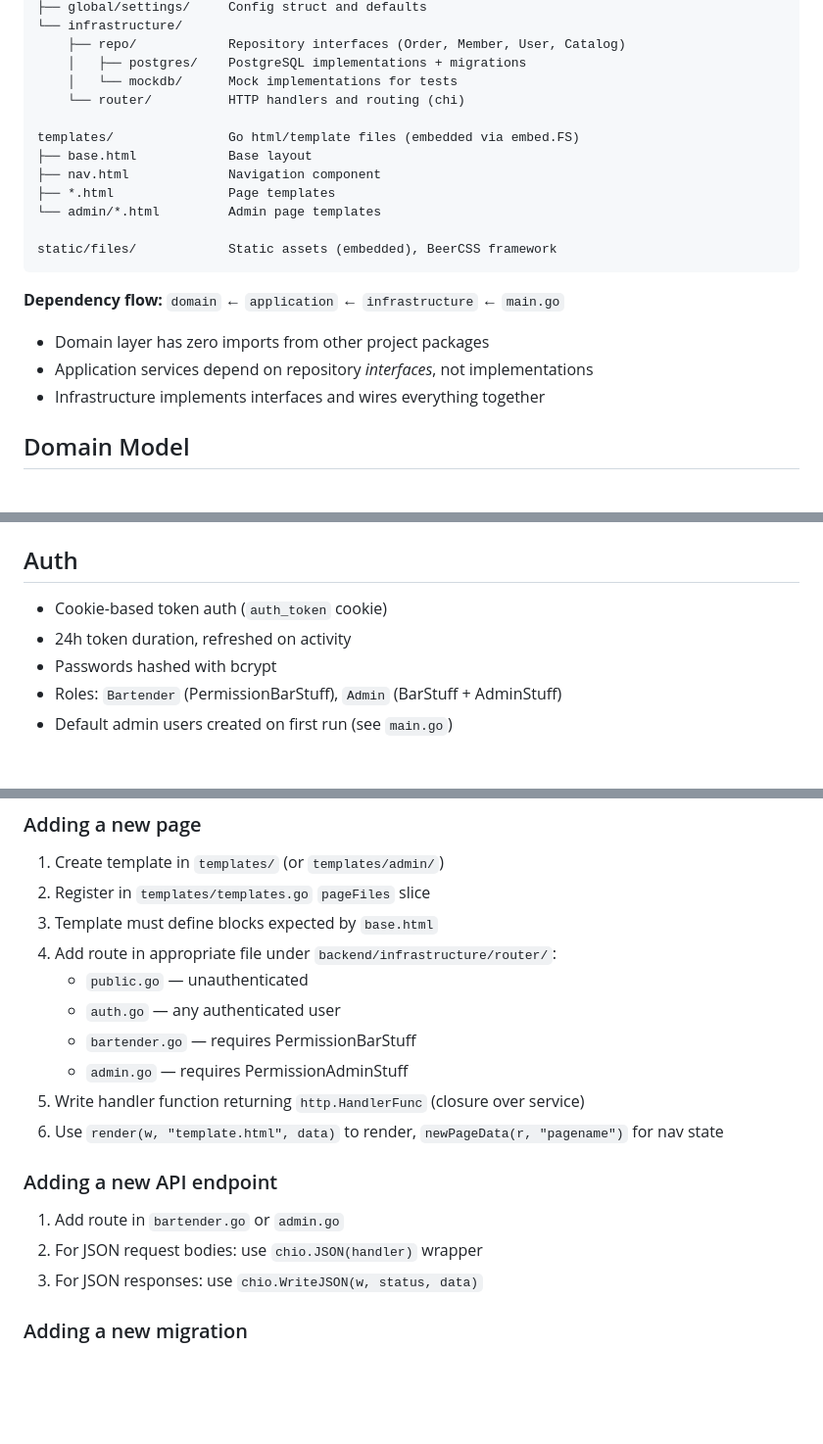
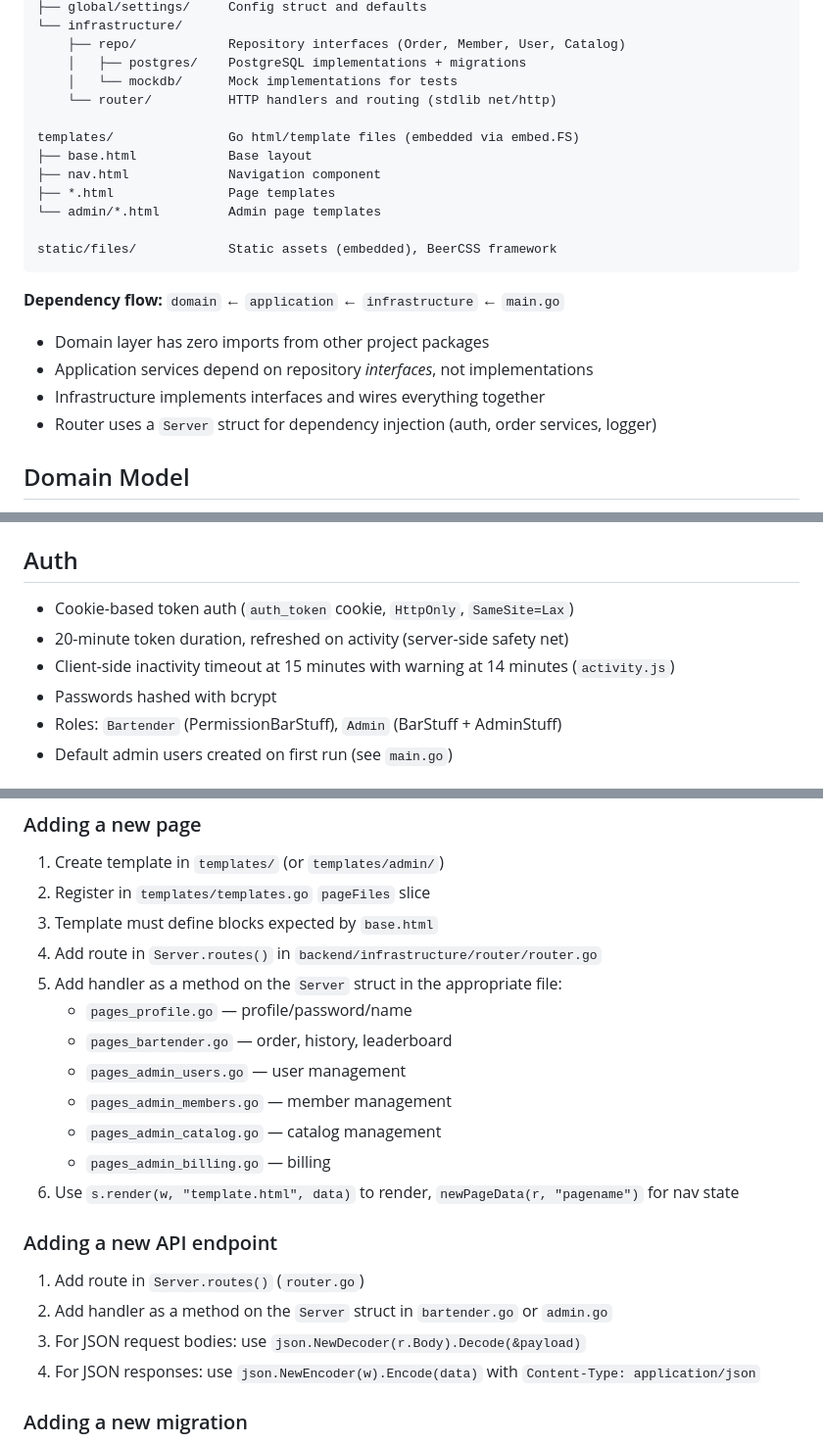
Before and after one commit to FallenTaters/streepjes, a Markdown page: README.md, 3 parts joined by grey strips. Shown at 98% size. Drawn GitHub-style; blank space fills up the shorter version.

```diff
--- a/README.md
+++ b/README.md
@@ -21,7 +21,7 @@ backend/
     ├── repo/            Repository interfaces (Order, Member, User, Catalog)
     │   ├── postgres/    PostgreSQL implementations + migrations
     │   └── mockdb/      Mock implementations for tests
-    └── router/          HTTP handlers and routing (chi)
+    └── router/          HTTP handlers and routing (stdlib net/http)
 
 templates/               Go html/template files (embedded via embed.FS)
 ├── base.html            Base layout
@@ -37,6 +37,7 @@ static/files/            Static assets (embedded), BeerCSS framework
 - Domain layer has zero imports from other project packages
 - Application services depend on repository _interfaces_, not implementations
 - Infrastructure implements interfaces and wires everything together
+- Router uses a `Server` struct for dependency injection (auth, order services, logger)
 
 ## Domain Model
 
@@ -50,8 +51,9 @@ static/files/            Static assets (embedded), BeerCSS framework
 
 ## Auth
 
-- Cookie-based token auth (`auth_token` cookie)
-- 24h token duration, refreshed on activity
+- Cookie-based token auth (`auth_token` cookie, `HttpOnly`, `SameSite=Lax`)
+- 20-minute token duration, refreshed on activity (server-side safety net)
+- Client-side inactivity timeout at 15 minutes with warning at 14 minutes (`activity.js`)
 - Passwords hashed with bcrypt
 - Roles: `Bartender` (PermissionBarStuff), `Admin` (BarStuff + AdminStuff)
 - Default admin users created on first run (see `main.go`)
@@ -194,19 +198,22 @@ See `streepjes.example.toml` for config file format.
 1. Create template in `templates/` (or `templates/admin/`)
 2. Register in `templates/templates.go` `pageFiles` slice
 3. Template must define blocks expected by `base.html`
-4. Add route in appropriate file under `backend/infrastructure/router/`:
-   - `public.go` — unauthenticated
-   - `auth.go` — any authenticated user
-   - `bartender.go` — requires PermissionBarStuff
-   - `admin.go` — requires PermissionAdminStuff
-5. Write handler function returning `http.HandlerFunc` (closure over service)
-6. Use `render(w, "template.html", data)` to render, `newPageData(r, "pagename")` for nav state
+4. Add route in `Server.routes()` in `backend/infrastructure/router/router.go`
+5. Add handler as a method on the `Server` struct in the appropriate file:
+   - `pages_profile.go` — profile/password/name
+   - `pages_bartender.go` — order, history, leaderboard
+   - `pages_admin_users.go` — user management
+   - `pages_admin_members.go` — member management
+   - `pages_admin_catalog.go` — catalog management
+   - `pages_admin_billing.go` — billing
+6. Use `s.render(w, "template.html", data)` to render, `newPageData(r, "pagename")` for nav state
 
 ### Adding a new API endpoint
 
-1. Add route in `bartender.go` or `admin.go`
-2. For JSON request bodies: use `chio.JSON(handler)` wrapper
-3. For JSON responses: use `chio.WriteJSON(w, status, data)`
+1. Add route in `Server.routes()` (`router.go`)
+2. Add handler as a method on the `Server` struct in `bartender.go` or `admin.go`
+3. For JSON request bodies: use `json.NewDecoder(r.Body).Decode(&payload)`
+4. For JSON responses: use `json.NewEncoder(w).Encode(data)` with `Content-Type: application/json`
 
 ### Adding a new migration
 
```
Also changed, not shown: other parts of README.md (+3 -1 lines).
